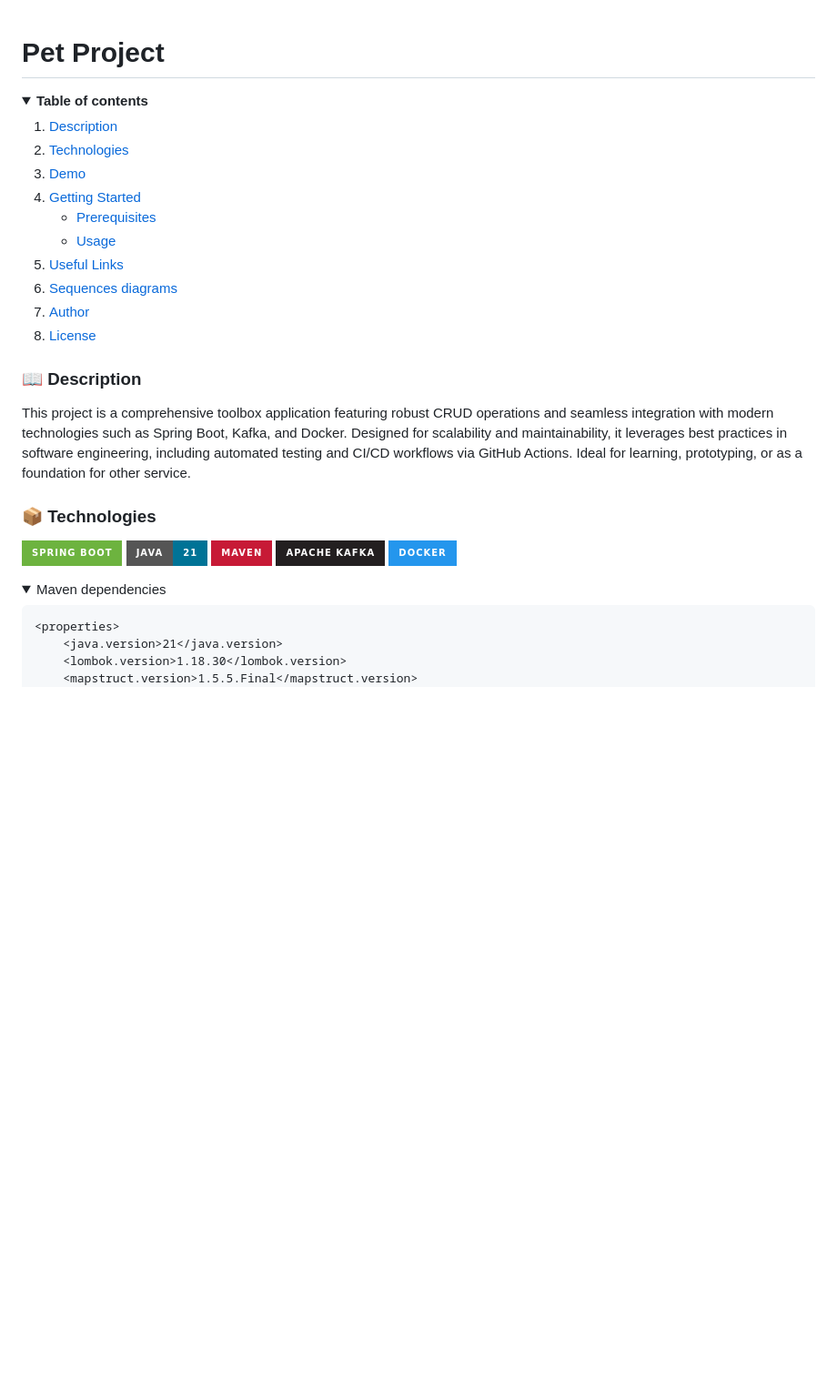
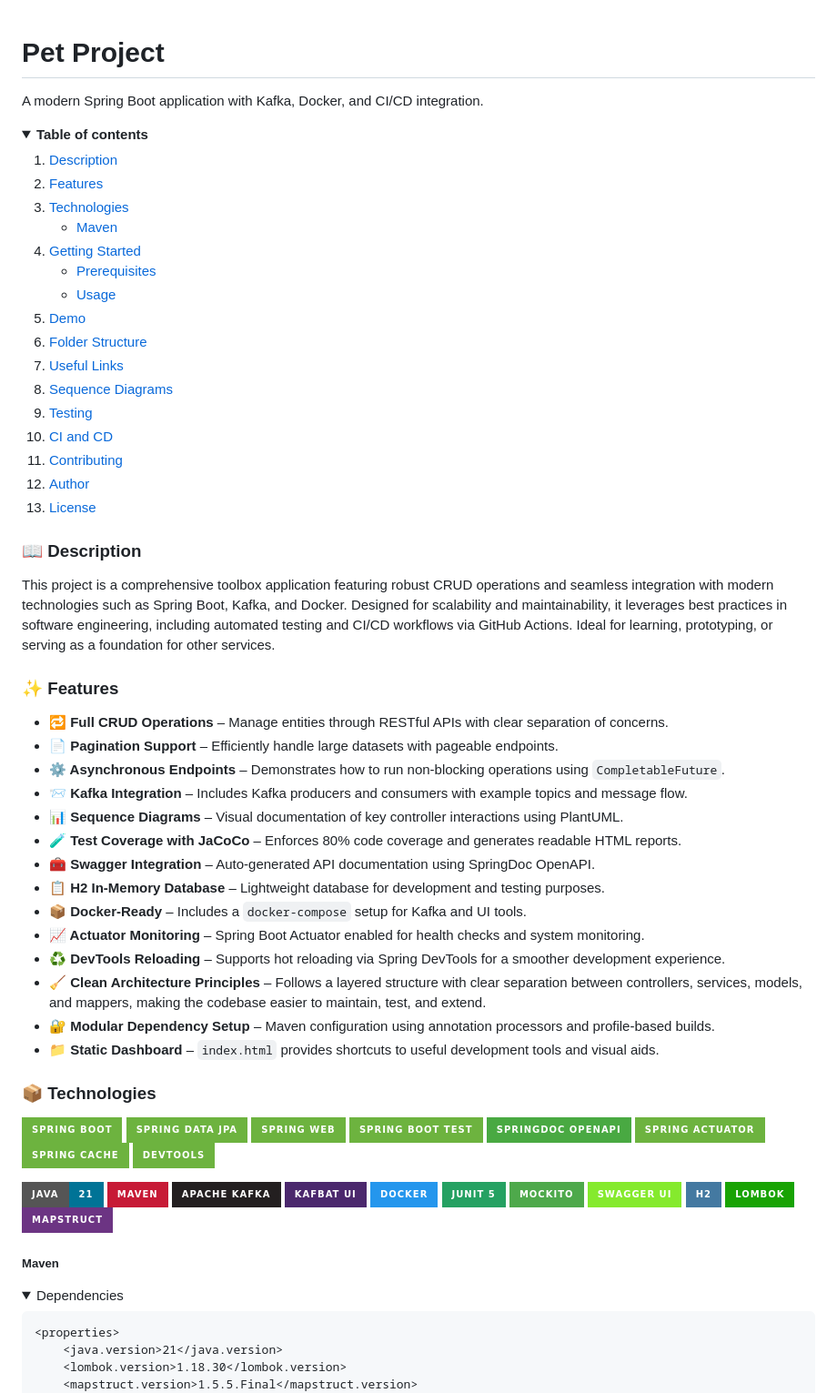
Before and after one commit to ambrosiaandrade/pets, a Markdown page: README.md, the part around the change printed below. Shown: that part at 91% size. Rendered like a GitHub page; folded sections open; badges without logos; blank space fills up the shorter version.

Commit message:
feature: updated README.md and created LICENSE.md

````diff
--- a/README.md
+++ b/README.md
@@ -1,11 +1,14 @@
 # Pet Project
+A modern Spring Boot application with Kafka, Docker, and CI/CD integration.
 
 <details>
 <summary><b>Table of contents</b></summary>
   <ol>
     <li><a href="#-description">Description</a></li>
-    <li><a href="#-technologies">Technologies</a></li>
-    <li><a href="#-demo">Demo</a></li>
+    <li><a href="#-features">Features</a></li>
+    <li><a href="#-technologies">Technologies</a>
+      <ul><li><a href="#maven">Maven</a></li></ul>
+    </li>
     <li>
       <a href="#-getting-started">Getting Started</a>
       <ul>
@@ -13,8 +16,13 @@
         <li><a href="#usage">Usage</a></li>
       </ul>
     </li>
+    <li><a href="#-demo">Demo</a></li>
+    <li><a href="#-folder-structure">Folder Structure</a></li>
     <li><a href="#-useful-links">Useful Links</a></li>
-    <li><a href="#sequences-diagrams">Sequences diagrams</a></li>
+    <li><a href="#-sequence-diagrams">Sequence Diagrams</a></li>
+    <li><a href="#-testing">Testing</a></li>
+    <li><a href="#-ci-and-cd">CI and CD</a></li>
+    <li><a href="#-contributing">Contributing</a></li>
     <li><a href="#-author">Author</a></li>
     <li><a href="#-license">License</a></li>
   </ol>
@@ -22,14 +30,36 @@
 
 ### 📖 Description
 
-This project is a comprehensive toolbox application featuring robust CRUD operations and seamless integration with modern technologies such as Spring Boot, Kafka, and Docker. Designed for scalability and maintainability, it leverages best practices in software engineering, including automated testing and CI/CD workflows via GitHub Actions. Ideal for learning, prototyping, or as a foundation for other service.
+This project is a comprehensive toolbox application featuring robust CRUD operations and seamless integration with modern technologies such as Spring Boot, Kafka, and Docker. Designed for scalability and maintainability, it leverages best practices in software engineering, including automated testing and CI/CD workflows via GitHub Actions. Ideal for learning, prototyping, or serving as a foundation for other services.
+
+### ✨ Features
+
+* **🔁 Full CRUD Operations** – Manage entities through RESTful APIs with clear separation of concerns.
+* **📄 Pagination Support** – Efficiently handle large datasets with pageable endpoints.
+* **⚙️ Asynchronous Endpoints** – Demonstrates how to run non-blocking operations using `CompletableFuture`.
+* **📨 Kafka Integration** – Includes Kafka producers and consumers with example topics and message flow.
+* **📊 Sequence Diagrams** – Visual documentation of key controller interactions using PlantUML.
+* **🧪 Test Coverage with JaCoCo** – Enforces 80% code coverage and generates readable HTML reports.
+* **🧰 Swagger Integration** – Auto-generated API documentation using SpringDoc OpenAPI.
+* **📋 H2 In-Memory Database** – Lightweight database for development and testing purposes.
+* **📦 Docker-Ready** – Includes a `docker-compose` setup for Kafka and UI tools.
+* **📈 Actuator Monitoring** – Spring Boot Actuator enabled for health checks and system monitoring.
+* **♻️ DevTools Reloading** – Supports hot reloading via Spring DevTools for a smoother development experience.
+* **🧹 Clean Architecture Principles** – Follows a layered structure with clear separation between controllers, services, models, and mappers, making the codebase easier to maintain, test, and extend.
+* **🔐 Modular Dependency Setup** – Maven configuration using annotation processors and profile-based builds.
+* **📁 Static Dashboard** – `index.html` provides shortcuts to useful development tools and visual aids.
+
 
 ### 📦 Technologies
 
-[![Spring Boot][springboot-shield]][springboot-url] [![Java][java-shield]][java-url] [![Maven][maven-shield]][maven-url] [![Kafka][kafka-shield]][kafka-url] [![Docker][docker-shield]][docker-url]
+[![Spring Boot][springboot-shield]][springboot-url] [![Spring Data JPA][jpa-shield]][jpa-url] [![Spring Web][web-shield]][web-url] [![Spring Boot Test][test-shield]][test-url] [![Springdoc OpenAPI][springdoc-shield]][springdoc-url] [![Spring Actuator][actuator-shield]][actuator-url] [![Spring Cache][cache-shield]][cache-url] [![DevTools][devtools-shield]][devtools-url]
+
+[![Java][java-shield]][java-url] [![Maven][maven-shield]][maven-url] [![Kafka][kafka-shield]][kafka-url] [![Kafka UI][kafbat-shield]][kafbat-url] [![Docker][docker-shield]][docker-url] [![JUnit 5][junit5-shield]][junit5-url] [![Mockito][mockito-shield]][mockito-url] [![Swagger UI][swagger-shield]][swagger-url] [![H2 Database][h2-shield]][h2-url] [![Lombok][lombok-shield]][lombok-url] [![MapStruct][mapstruct-shield]][mapstruct-url]
+
+##### Maven
 
 <details>
-    <summary>Maven dependencies</summary>
+    <summary>Dependencies</summary>
 
 ```xml
 <properties>
````
Also changed, not shown: other parts of README.md (+99 -35 lines), LICENSE.md (added, +21 -0 lines).
